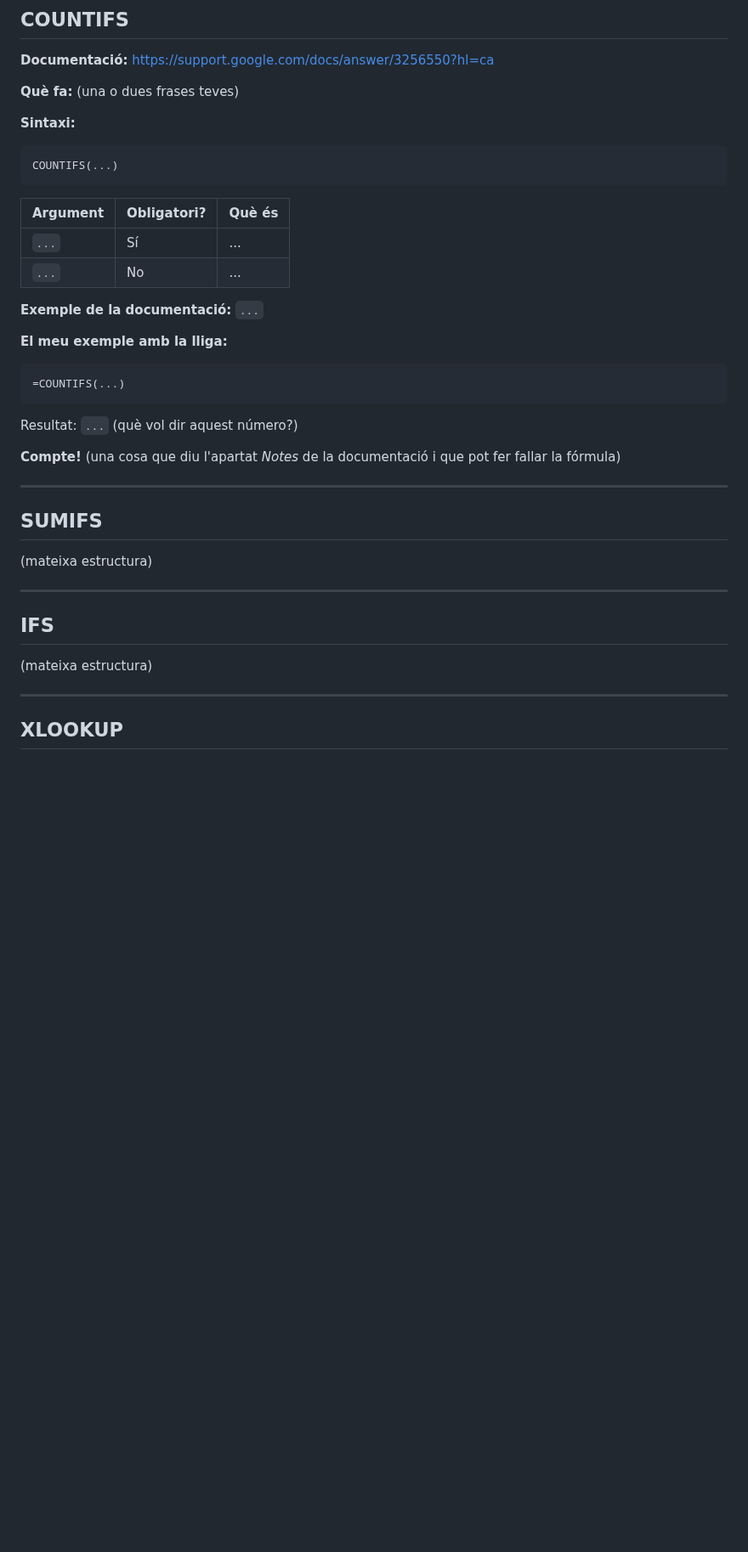
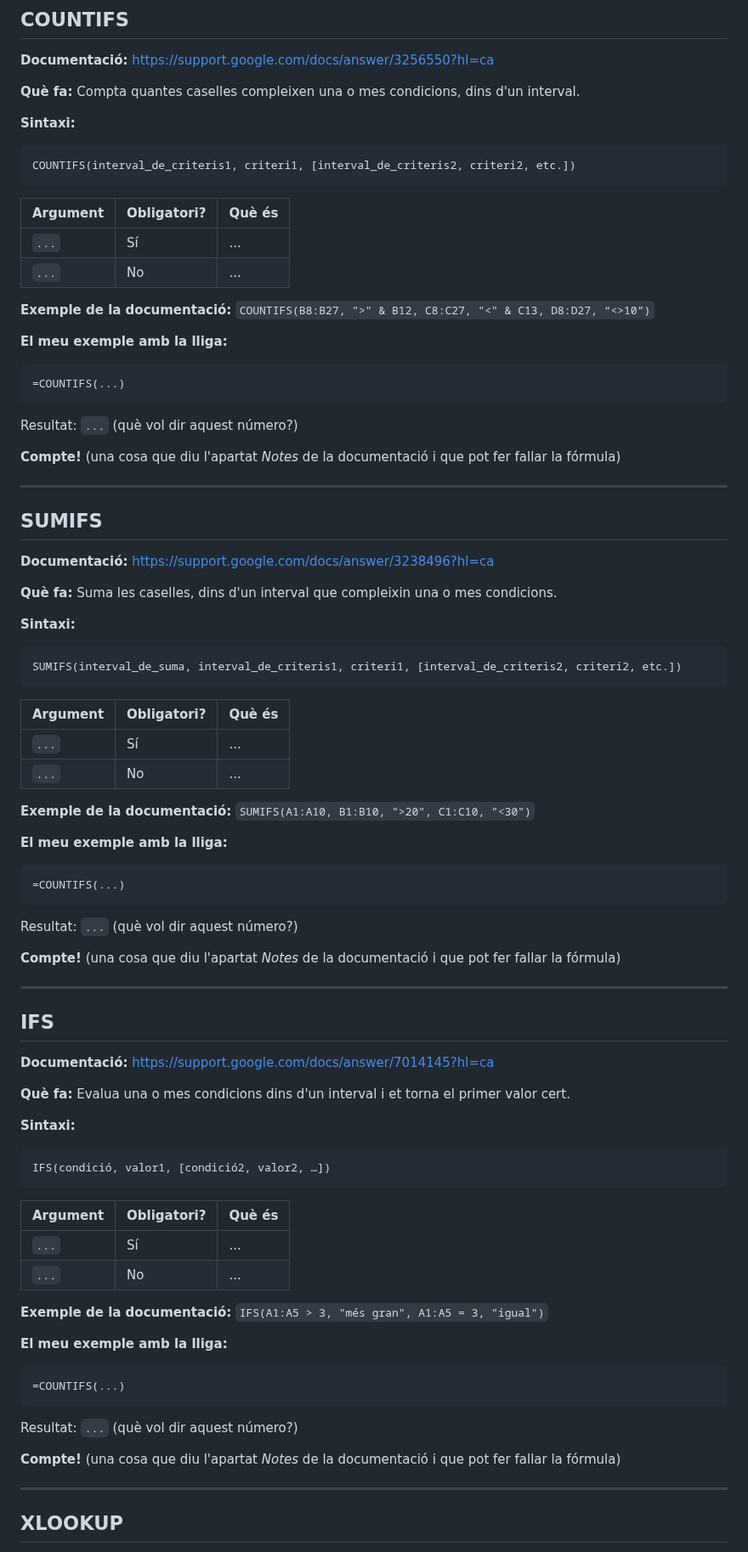
Before and after one commit to lucoster/u1_google-sheets, a Markdown page: lliga-robots2/plantilla_funcions.md, the part around one of its changes. Shown at 85% size. Rendered like a GitHub page; blank space fills up the shorter version.

Commit message:
noves carpetes, documentació basica

````diff
--- a/lliga-robots2/plantilla_funcions.md
+++ b/lliga-robots2/plantilla_funcions.md
@@ -9,12 +9,12 @@
 
 **Documentació:** <https://support.google.com/docs/answer/3256550?hl=ca>
 
-**Què fa:** (una o dues frases teves)
+**Què fa:** Compta quantes caselles compleixen una o mes condicions, dins d'un interval.
 
 **Sintaxi:**
 
 ```
-COUNTIFS(...)
+COUNTIFS(interval_de_criteris1, criteri1, [interval_de_criteris2, criteri2, etc.])
 ```
 
 | Argument | Obligatori? | Què és |
@@ -22,7 +22,7 @@ COUNTIFS(...)
 | `...` | Sí | ... |
 | `...` | No | ... |
 
-**Exemple de la documentació:** `...`
+**Exemple de la documentació:** `COUNTIFS(B8:B27, ">" & B12, C8:C27, "<" & C13, D8:D27, “<>10”)`
 
 **El meu exemple amb la lliga:**
 
@@ -38,13 +38,64 @@ Resultat: `...` (què vol dir aquest número?)
 
 ## SUMIFS
 
-(mateixa estructura)
+**Documentació:** https://support.google.com/docs/answer/3238496?hl=ca
+
+**Què fa:** Suma les caselles, dins d'un interval que compleixin una o mes condicions.
+
+**Sintaxi:**
+
+```
+SUMIFS(interval_de_suma, interval_de_criteris1, criteri1, [interval_de_criteris2, criteri2, etc.])
+```
+
+| Argument | Obligatori? | Què és |
+|---|---|---|
+| `...` | Sí | ... |
+| `...` | No | ... |
+
+**Exemple de la documentació:** `SUMIFS(A1:A10, B1:B10, ">20", C1:C10, "<30")`
+
+**El meu exemple amb la lliga:**
+
+```
+=COUNTIFS(...)
+```
+
+Resultat: `...` (què vol dir aquest número?)
+
+**Compte!** (una cosa que diu l'apartat *Notes* de la documentació i que pot fer fallar la fórmula)
 
 ---
 
+
 ## IFS
 
-(mateixa estructura)
+**Documentació:** https://support.google.com/docs/answer/7014145?hl=ca
+
+**Què fa:** Evalua una o mes condicions dins d'un interval i et torna el primer valor cert.
+
+**Sintaxi:**
+
+```
+IFS(condició, valor1, [condició2, valor2, …])
+```
+
+| Argument | Obligatori? | Què és |
+|---|---|---|
+| `...` | Sí | ... |
+| `...` | No | ... |
+
+**Exemple de la documentació:** `IFS(A1:A5 > 3, "més gran", A1:A5 = 3, "igual")`
+
+**El meu exemple amb la lliga:**
+
+```
+=COUNTIFS(...)
+```
+
+Resultat: `...` (què vol dir aquest número?)
+
+**Compte!** (una cosa que diu l'apartat *Notes* de la documentació i que pot fer fallar la fórmula)
 
 ---
 
````
Also changed, not shown: other parts of lliga-robots2/plantilla_funcions.md (+26 -1 lines), lliga-robots1/resposta-deures.md (+1 -0 lines), lliga-robots1/image.png (added).
